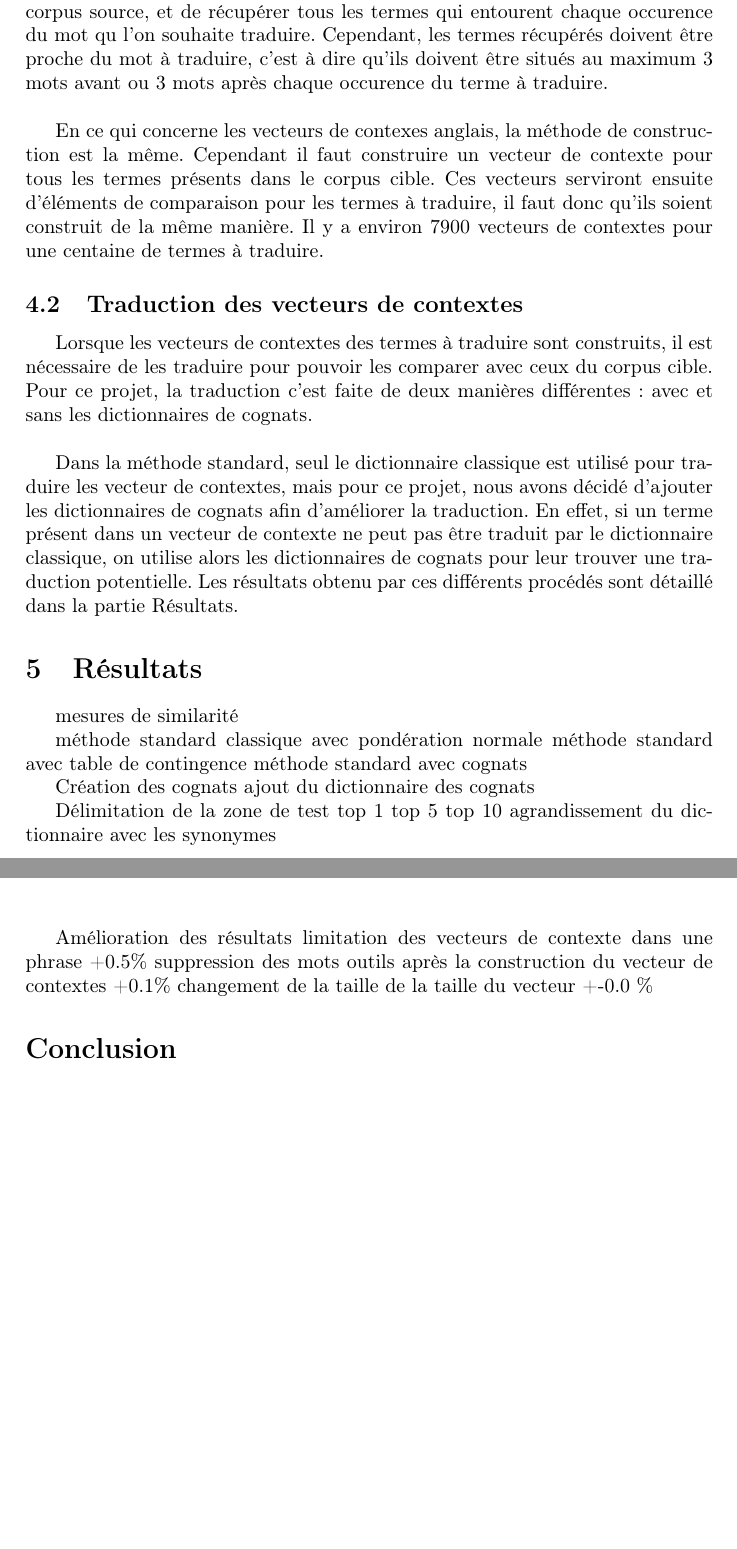
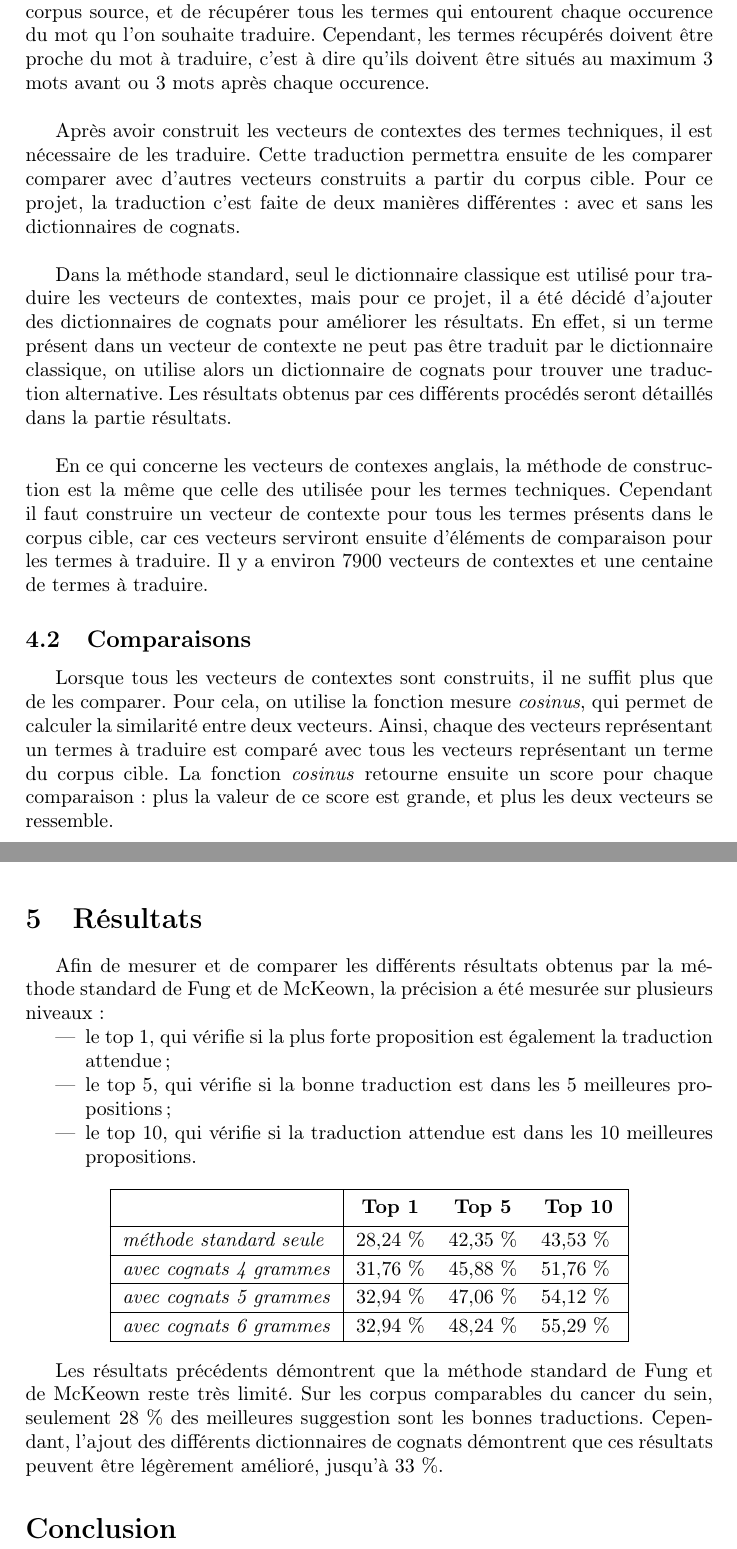
Before and after one commit to Slayerxoxo/ACT_project_std_method, a LaTeX document (Report/main.tex, which reads Report/contenu.tex): two parts of pages 5 and 6 of 7, joined at a grey line, cut so that both start at the same text, the shorter picture padded with empty space. Compiled offline with pdfLaTeX.

Commit message:
Report : contenu

```diff
--- a/Report/contenu.tex
+++ b/Report/contenu.tex
@@ -66,37 +66,45 @@
 
 \section{Vecteurs de contextes}
 
-	\subsection{Construction des vecteurs de contextes}
-	La méthode standard utilise les vecteurs de contextes comme base pour la traduction automatique. Chaque termes à traduire doit donc avoir un vecteur de contextes qui lui est propre. Pour cela, il suffit de parcourir l'intégralité du corpus source, et de récupérer tous les termes qui entourent chaque occurence du mot qu l'on souhaite traduire. Cependant, les termes récupérés doivent être proche du mot à traduire, c'est à dire qu'ils doivent être situés au maximum 3 mots avant ou 3 mots après chaque occurence du terme à traduire. \\
+	\subsection{Construction}
 
-	En ce qui concerne les vecteurs de contexes anglais, la méthode de construction est la même. Cependant il faut construire un vecteur de contexte pour tous les termes présents dans le corpus cible. Ces vecteurs serviront ensuite d'éléments de comparaison pour les termes à traduire, il faut donc qu'ils soient construit de la même manière. Il y a environ 7900 vecteurs de contextes pour une centaine de termes à traduire.
+	La méthode standard utilise les vecteurs de contextes comme base pour la traduction automatique. Chaque termes à traduire doit donc avoir un vecteur de contextes qui lui est propre. Pour cela, il suffit de parcourir l'intégralité du corpus source, et de récupérer tous les termes qui entourent chaque occurence du mot qu l'on souhaite traduire. Cependant, les termes récupérés doivent être proche du mot à traduire, c'est à dire qu'ils doivent être situés au maximum 3 mots avant ou 3 mots après chaque occurence. \\
 
-	\subsection{Traduction des vecteurs de contextes}
+	Après avoir construit les vecteurs de contextes des termes techniques, il est nécessaire de les traduire. Cette traduction permettra ensuite de les comparer comparer avec d'autres vecteurs construits a partir du corpus cible. Pour ce projet, la traduction c'est faite de deux manières différentes : avec et sans les dictionnaires de cognats.\\
 
-	Lorsque les vecteurs de contextes des termes à traduire sont construits, il est nécessaire de les traduire pour pouvoir les comparer avec ceux du corpus cible. Pour ce projet, la traduction c'est faite de deux manières différentes : avec et sans les dictionnaires de cognats.\\
+	Dans la méthode standard, seul le dictionnaire classique est utilisé pour traduire les vecteurs de contextes, mais pour ce projet, il a été décidé d'ajouter des dictionnaires de cognats pour améliorer les résultats. En effet, si un terme présent dans un vecteur de contexte ne peut pas être traduit par le dictionnaire classique, on utilise alors un dictionnaire de cognats pour trouver une traduction alternative. Les résultats obtenus par ces différents procédés seront détaillés dans la partie résultats.\\
 
-	Dans la méthode standard, seul le dictionnaire classique est utilisé pour traduire les vecteur de contextes, mais pour ce projet, nous avons décidé d'ajouter les dictionnaires de cognats afin d'améliorer la traduction. En effet, si un terme présent dans un vecteur de contexte ne peut pas être traduit par le dictionnaire classique, on utilise alors les dictionnaires de cognats pour leur trouver une traduction potentielle. Les résultats obtenu par ces différents procédés sont détaillé dans la partie Résultats.
+	En ce qui concerne les vecteurs de contexes anglais, la méthode de construction est la même que celle des utilisée pour les termes techniques. Cependant il faut construire un vecteur de contexte pour tous les termes présents dans le corpus cible, car ces vecteurs serviront ensuite d'éléments de comparaison pour les termes à traduire. Il y a environ 7900 vecteurs de contextes et une centaine de termes à traduire.
+
+	\subsection{Comparaisons}
+
+	Lorsque tous les vecteurs de contextes sont construits, il ne suffit plus que de les comparer. Pour cela, on utilise la fonction mesure \textit{cosinus}, qui permet de calculer la similarité entre deux vecteurs. Ainsi, chaque des vecteurs représentant un termes à traduire est comparé avec tous les vecteurs représentant un terme du corpus cible. La fonction \textit{cosinus} retourne ensuite un score pour chaque comparaison : plus la valeur de ce score est grande, et plus les deux vecteurs se ressemble.
 
 
 \section{Résultats}
 
-	mesures de similarité
+	Afin de mesurer et de comparer les différents résultats obtenus par la méthode standard de Fung et de McKeown, la précision a été mesurée sur plusieurs niveaux :
+	\begin{itemize}
+		\item le top 1, qui vérifie si la plus forte proposition est également la traduction attendue ;
+		\item le top 5, qui vérifie si la bonne traduction est dans les 5 meilleures propositions ;
+		\item le top 10, qui vérifie si la traduction attendue est dans les 10 meilleures propositions.
+	\end{itemize}
 
-	méthode standard classique avec pondération normale
-	méthode standard avec table de contingence
-	méthode standard avec cognats
-
-Création des cognats
-ajout du dictionnaire des cognats
+	\begin{center}
+		\begin{tabular}{|l | c c c |}
+			\hline
+			 & \textbf{Top 1} & \textbf{Top 5} & \textbf{Top 10}\rule[-6pt]{0pt}{18pt} \\
+			\hline
+			\textit{méthode standard seule} & 28,24 \% & 42,35 \% & 43,53 \% \rule[-4pt]{0pt}{14pt}\\
+			\hline
+			\textit{avec cognats 4 grammes} & 31,76 \% & 45,88 \% & 51,76 \% \rule[-4pt]{0pt}{14pt}\\
+			\hline
+			\textit{avec cognats 5 grammes} & 32,94 \% & 47,06 \% & 54,12 \% \rule[-4pt]{0pt}{14pt}\\
+			\hline
+			\textit{avec cognats 6 grammes} & 32,94 \% & 48,24 \% & 55,29 \% \rule[-4pt]{0pt}{14pt}\\
+			\hline
+		\end{tabular}
+	\end{center}
 
 
-	Délimitation de la zone de test
-	top 1
-	top 5
-	top 10
-	agrandissement du dictionnaire avec les synonymes
-
-Amélioration des résultats
-	limitation des vecteurs de contexte dans une phrase +0.5\%
-	suppression des mots outils après la construction du vecteur de contextes +0.1\%
-	changement de la taille de la taille du vecteur +-0.0 \%
+	Les résultats précédents démontrent que la méthode standard de Fung et de McKeown reste très limité. Sur les corpus comparables du cancer du sein, seulement 28 \% des meilleures suggestion sont les bonnes traductions. Cependant, l'ajout des différents dictionnaires de cognats démontrent que ces résultats peuvent être légèrement amélioré, jusqu'à 33 \%.
```
Also changed, not shown: Report/main.pdf, Report/contenu.tex (2 more changed lines).
